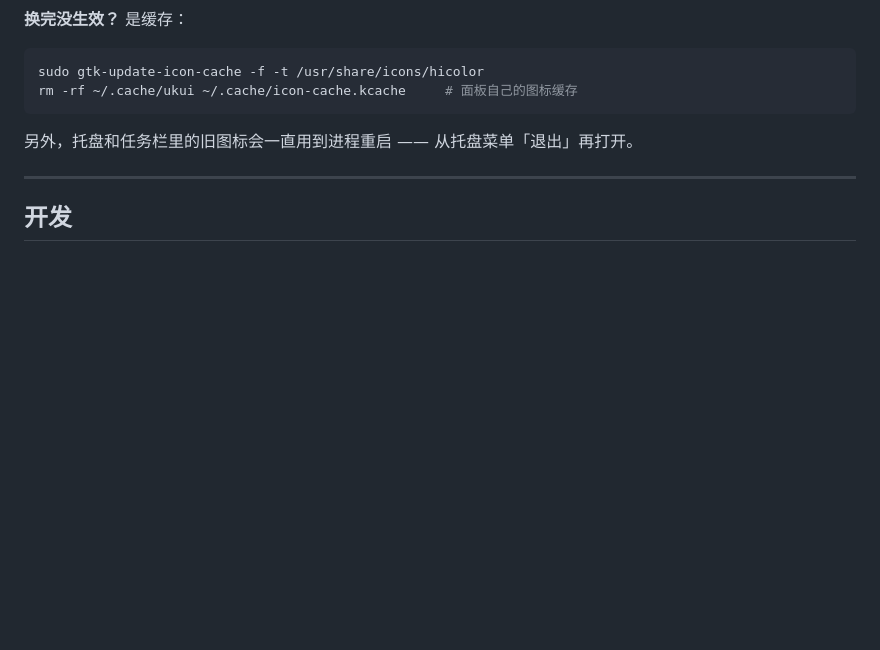
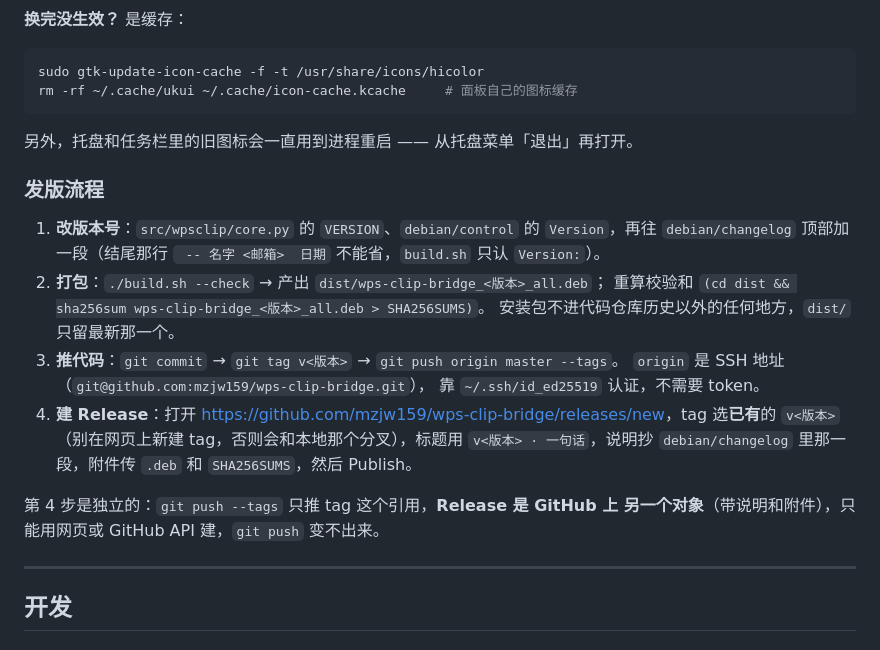
Before and after one commit to mzjw159/wps-clip-bridge, a Markdown page: README.md, the part around the change. GitHub-like rendering; blank space fills up the shorter version.

Commit message:
docs: README 补发版流程（改版本号 → 打包 → 推 tag → 网页建 Release）

```diff
--- a/README.md
+++ b/README.md
@@ -328,6 +328,26 @@ rm -rf ~/.cache/ukui ~/.cache/icon-cache.kcache     # 面板自己的图标缓
 
 另外，托盘和任务栏里的旧图标会一直用到进程重启 —— 从托盘菜单「退出」再打开。
 
+### 发版流程
+
+1. **改版本号**：`src/wpsclip/core.py` 的 `VERSION`、`debian/control` 的
+   `Version`，再往 `debian/changelog` 顶部加一段（结尾那行
+   ` -- 名字 <邮箱>  日期` 不能省，`build.sh` 只认 `Version:`）。
+2. **打包**：`./build.sh --check` → 产出 `dist/wps-clip-bridge_<版本>_all.deb`；
+   重算校验和 `(cd dist && sha256sum wps-clip-bridge_<版本>_all.deb > SHA256SUMS)`。
+   安装包不进代码仓库历史以外的任何地方，`dist/` 只留最新那一个。
+3. **推代码**：`git commit` → `git tag v<版本>` → `git push origin master --tags`。
+   `origin` 是 SSH 地址（`git@github.com:mzjw159/wps-clip-bridge.git`），
+   靠 `~/.ssh/id_ed25519` 认证，不需要 token。
+4. **建 Release**：打开
+   <https://github.com/mzjw159/wps-clip-bridge/releases/new>，tag 选**已有**的
+   `v<版本>`（别在网页上新建 tag，否则会和本地那个分叉），标题用
+   `v<版本> · 一句话`，说明抄 `debian/changelog` 里那一段，附件传 `.deb` 和
+   `SHA256SUMS`，然后 Publish。
+
+第 4 步是独立的：`git push --tags` 只推 tag 这个引用，**Release 是 GitHub 上
+另一个对象**（带说明和附件），只能用网页或 GitHub API 建，`git push` 变不出来。
+
 ---
 
 ## 开发
```
